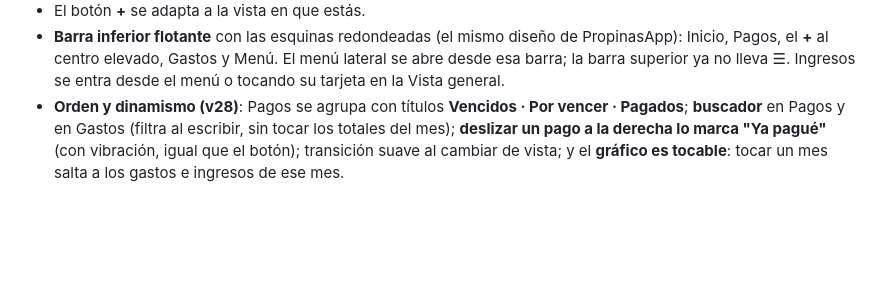
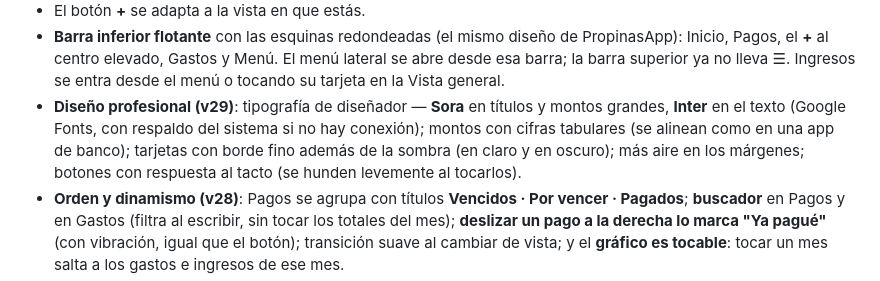
Before and after one commit to neervison/Finanzas, a Markdown page: README.md, the part around the change. GitHub-like rendering; blank space fills up the shorter version.

```diff
--- a/README.md
+++ b/README.md
@@ -59,6 +59,12 @@ quedan en el teléfono y sincronizan cuando vuelve), pero ese estado
   de PropinasApp): Inicio, Pagos, el **+** al centro elevado, Gastos y Menú.
   El menú lateral se abre desde esa barra; la barra superior ya no lleva ☰.
   Ingresos se entra desde el menú o tocando su tarjeta en la Vista general.
+- **Diseño profesional (v29)**: tipografía de diseñador — **Sora** en
+  títulos y montos grandes, **Inter** en el texto (Google Fonts, con
+  respaldo del sistema si no hay conexión); montos con cifras tabulares
+  (se alinean como en una app de banco); tarjetas con borde fino además
+  de la sombra (en claro y en oscuro); más aire en los márgenes; botones
+  con respuesta al tacto (se hunden levemente al tocarlos).
 - **Orden y dinamismo (v28)**: Pagos se agrupa con títulos **Vencidos ·
   Por vencer · Pagados**; **buscador** en Pagos y en Gastos (filtra al
   escribir, sin tocar los totales del mes); **deslizar un pago a la
```
